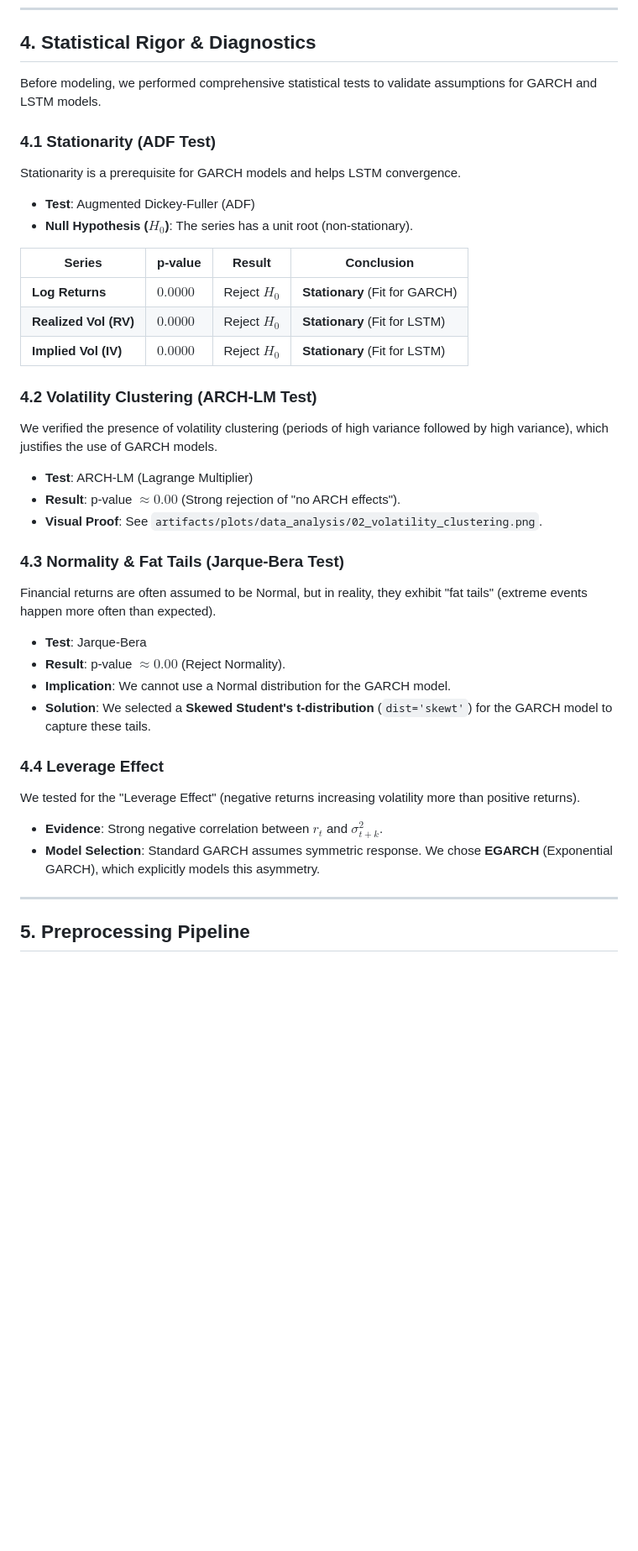
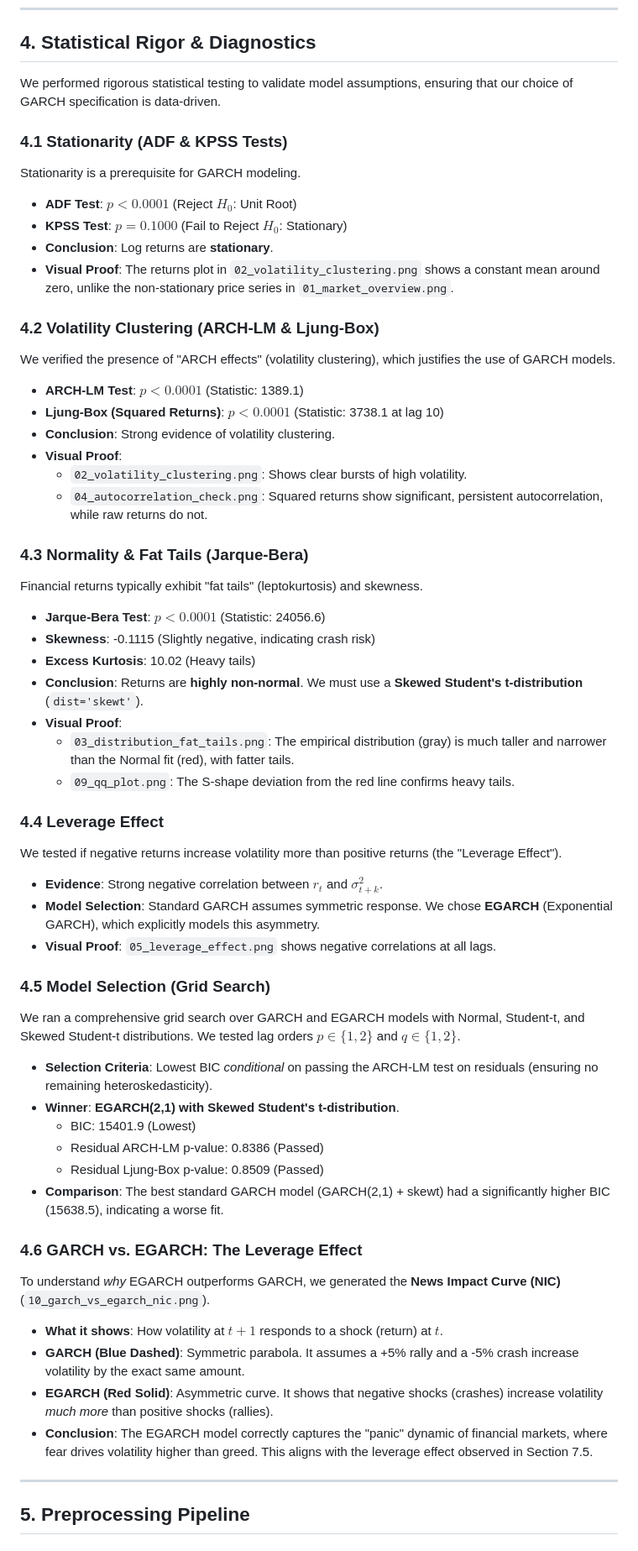
Before and after one commit to francescobraicovich/trade-vix, a Markdown page: docs/data.md, the part around the change printed below. Shown: that part at 84% size. Rendered like a GitHub page; blank space fills up the shorter version.

Commit message:
Enhance statistical rigor in diagnostics: update tests for stationarity, volatility clustering, and normality; refine model selection criteria and visual proofs.

```diff
--- a/docs/data.md
+++ b/docs/data.md
@@ -157,36 +157,56 @@ Since:
 
 ## 4. Statistical Rigor & Diagnostics
 
-Before modeling, we performed comprehensive statistical tests to validate assumptions for GARCH and LSTM models.
+We performed rigorous statistical testing to validate model assumptions, ensuring that our choice of GARCH specification is data-driven.
 
-### 4.1 Stationarity (ADF Test)
-Stationarity is a prerequisite for GARCH models and helps LSTM convergence.
-*   **Test**: Augmented Dickey-Fuller (ADF)
-*   **Null Hypothesis ($H_0$)**: The series has a unit root (non-stationary).
+### 4.1 Stationarity (ADF & KPSS Tests)
+Stationarity is a prerequisite for GARCH modeling.
+*   **ADF Test**: $p < 0.0001$ (Reject $H_0$: Unit Root)
+*   **KPSS Test**: $p = 0.1000$ (Fail to Reject $H_0$: Stationary)
+*   **Conclusion**: Log returns are **stationary**.
+*   **Visual Proof**: The returns plot in `02_volatility_clustering.png` shows a constant mean around zero, unlike the non-stationary price series in `01_market_overview.png`.
 
-| Series | p-value | Result | Conclusion |
-|--------|---------|--------|------------|
-| **Log Returns** | $0.0000$ | Reject $H_0$ | **Stationary** (Fit for GARCH) |
-| **Realized Vol (RV)** | $0.0000$ | Reject $H_0$ | **Stationary** (Fit for LSTM) |
-| **Implied Vol (IV)** | $0.0000$ | Reject $H_0$ | **Stationary** (Fit for LSTM) |
+### 4.2 Volatility Clustering (ARCH-LM & Ljung-Box)
+We verified the presence of "ARCH effects" (volatility clustering), which justifies the use of GARCH models.
+*   **ARCH-LM Test**: $p < 0.0001$ (Statistic: 1389.1)
+*   **Ljung-Box (Squared Returns)**: $p < 0.0001$ (Statistic: 3738.1 at lag 10)
+*   **Conclusion**: Strong evidence of volatility clustering.
+*   **Visual Proof**:
+    *   `02_volatility_clustering.png`: Shows clear bursts of high volatility.
+    *   `04_autocorrelation_check.png`: Squared returns show significant, persistent autocorrelation, while raw returns do not.
 
-### 4.2 Volatility Clustering (ARCH-LM Test)
-We verified the presence of volatility clustering (periods of high variance followed by high variance), which justifies the use of GARCH models.
-*   **Test**: ARCH-LM (Lagrange Multiplier)
-*   **Result**: p-value $\approx 0.00$ (Strong rejection of "no ARCH effects").
-*   **Visual Proof**: See `artifacts/plots/data_analysis/02_volatility_clustering.png`.
-
-### 4.3 Normality & Fat Tails (Jarque-Bera Test)
-Financial returns are often assumed to be Normal, but in reality, they exhibit "fat tails" (extreme events happen more often than expected).
-*   **Test**: Jarque-Bera
-*   **Result**: p-value $\approx 0.00$ (Reject Normality).
-*   **Implication**: We cannot use a Normal distribution for the GARCH model.
-*   **Solution**: We selected a **Skewed Student's t-distribution** (`dist='skewt'`) for the GARCH model to capture these tails.
+### 4.3 Normality & Fat Tails (Jarque-Bera)
+Financial returns typically exhibit "fat tails" (leptokurtosis) and skewness.
+*   **Jarque-Bera Test**: $p < 0.0001$ (Statistic: 24056.6)
+*   **Skewness**: -0.1115 (Slightly negative, indicating crash risk)
+*   **Excess Kurtosis**: 10.02 (Heavy tails)
+*   **Conclusion**: Returns are **highly non-normal**. We must use a **Skewed Student's t-distribution** (`dist='skewt'`).
+*   **Visual Proof**:
+    *   `03_distribution_fat_tails.png`: The empirical distribution (gray) is much taller and narrower than the Normal fit (red), with fatter tails.
+    *   `09_qq_plot.png`: The S-shape deviation from the red line confirms heavy tails.
 
 ### 4.4 Leverage Effect
-We tested for the "Leverage Effect" (negative returns increasing volatility more than positive returns).
+We tested if negative returns increase volatility more than positive returns (the "Leverage Effect").
 *   **Evidence**: Strong negative correlation between $r_t$ and $\sigma^2_{t+k}$.
 *   **Model Selection**: Standard GARCH assumes symmetric response. We chose **EGARCH** (Exponential GARCH), which explicitly models this asymmetry.
+*   **Visual Proof**: `05_leverage_effect.png` shows negative correlations at all lags.
+
+### 4.5 Model Selection (Grid Search)
+We ran a comprehensive grid search over GARCH and EGARCH models with Normal, Student-t, and Skewed Student-t distributions. We tested lag orders $p \in \{1, 2\}$ and $q \in \{1, 2\}$.
+
+*   **Selection Criteria**: Lowest BIC *conditional* on passing the ARCH-LM test on residuals (ensuring no remaining heteroskedasticity).
+*   **Winner**: **EGARCH(2,1) with Skewed Student's t-distribution**.
+    *   BIC: 15401.9 (Lowest)
+    *   Residual ARCH-LM p-value: 0.8386 (Passed)
+    *   Residual Ljung-Box p-value: 0.8509 (Passed)
+*   **Comparison**: The best standard GARCH model (GARCH(2,1) + skewt) had a significantly higher BIC (15638.5), indicating a worse fit.
+
+### 4.6 GARCH vs. EGARCH: The Leverage Effect
+To understand *why* EGARCH outperforms GARCH, we generated the **News Impact Curve (NIC)** (`10_garch_vs_egarch_nic.png`).
+*   **What it shows**: How volatility at $t+1$ responds to a shock (return) at $t$.
+*   **GARCH (Blue Dashed)**: Symmetric parabola. It assumes a +5% rally and a -5% crash increase volatility by the exact same amount.
+*   **EGARCH (Red Solid)**: Asymmetric curve. It shows that negative shocks (crashes) increase volatility *much more* than positive shocks (rallies).
+*   **Conclusion**: The EGARCH model correctly captures the "panic" dynamic of financial markets, where fear drives volatility higher than greed. This aligns with the leverage effect observed in Section 7.5.
 
 ---
 
```
Also changed, not shown: other parts of docs/data.md (+57 -7 lines).
